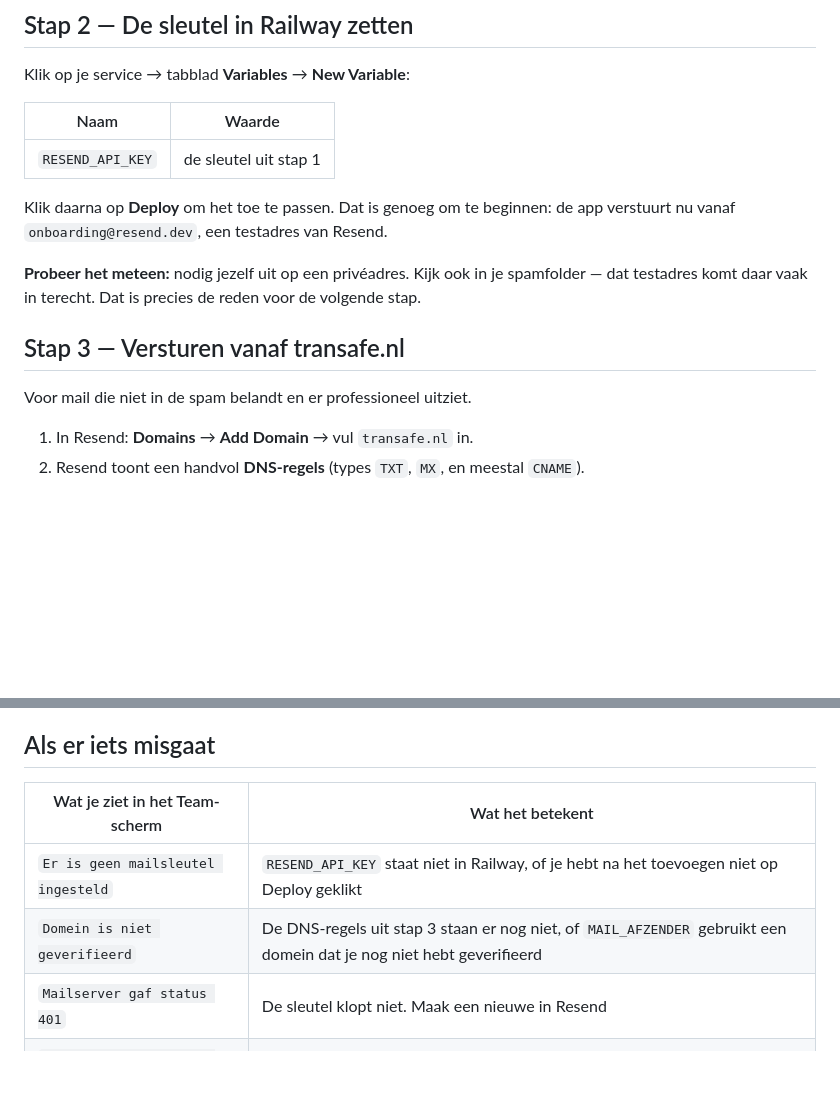
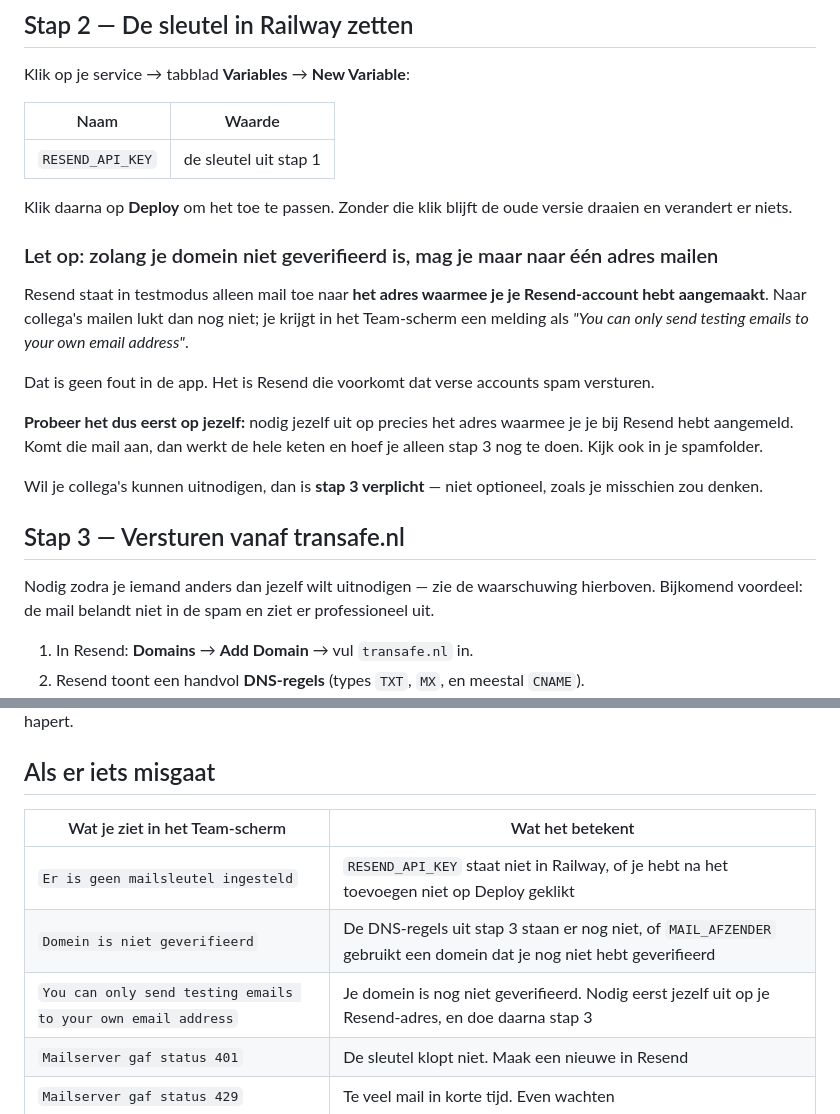
Before and after one commit to rimdehaan/RSS-feed, a Markdown page: taakbeheer/MAIL.md, 2 parts joined by grey strips. Rendered like a GitHub page; blank space fills up the shorter version.

Commit message:
Documenteer de testbeperking van Resend
Zolang je domein niet is geverifieerd, accepteert Resend alleen mail naar het
adres waarmee het account is aangemaakt. Uitnodigingen aan collega's mislukken
dan met een melding die klinkt alsof de app stuk is. MAIL.md waarschuwt daar nu
voor, noemt de exacte melding, en zegt dat domeinverificatie daarmee verplicht
is in plaats van optioneel.

Co-Authored-By: Claude Opus 5 <noreply@anthropic.com>
Claude-Session: https://claude.ai/code/session_011MafnfHp5fMcfA9fxtKXY6

```diff
--- a/taakbeheer/MAIL.md
+++ b/taakbeheer/MAIL.md
@@ -45,16 +45,31 @@ Klik op je service → tabblad **Variables** → **New Variable**:
 |---|---|
 | `RESEND_API_KEY` | de sleutel uit stap 1 |
 
-Klik daarna op **Deploy** om het toe te passen. Dat is genoeg om te beginnen: de app
-verstuurt nu vanaf `onboarding@resend.dev`, een testadres van Resend.
+Klik daarna op **Deploy** om het toe te passen. Zonder die klik blijft de oude
+versie draaien en verandert er niets.
 
-**Probeer het meteen:** nodig jezelf uit op een privéadres. Kijk ook in je
-spamfolder — dat testadres komt daar vaak in terecht. Dat is precies de reden voor
-de volgende stap.
+### Let op: zolang je domein niet geverifieerd is, mag je maar naar één adres mailen
+
+Resend staat in testmodus alleen mail toe naar **het adres waarmee je je Resend-account
+hebt aangemaakt**. Naar collega's mailen lukt dan nog niet; je krijgt in het
+Team-scherm een melding als *"You can only send testing emails to your own email
+address"*.
+
+Dat is geen fout in de app. Het is Resend die voorkomt dat verse accounts spam
+versturen.
+
+**Probeer het dus eerst op jezelf:** nodig jezelf uit op precies het adres waarmee je
+je bij Resend hebt aangemeld. Komt die mail aan, dan werkt de hele keten en hoef je
+alleen stap 3 nog te doen. Kijk ook in je spamfolder.
+
+Wil je collega's kunnen uitnodigen, dan is **stap 3 verplicht** — niet optioneel,
+zoals je misschien zou denken.
 
 ## Stap 3 — Versturen vanaf transafe.nl
 
-Voor mail die niet in de spam belandt en er professioneel uitziet.
+Nodig zodra je iemand anders dan jezelf wilt uitnodigen — zie de waarschuwing
+hierboven. Bijkomend voordeel: de mail belandt niet in de spam en ziet er
+professioneel uit.
 
 1. In Resend: **Domains** → **Add Domain** → vul `transafe.nl` in.
 2. Resend toont een handvol **DNS-regels** (types `TXT`, `MX`, en meestal `CNAME`).
@@ -96,6 +111,7 @@ erbij. Je kunt dus nooit vastlopen doordat de mail hapert.
 |---|---|
 | `Er is geen mailsleutel ingesteld` | `RESEND_API_KEY` staat niet in Railway, of je hebt na het toevoegen niet op Deploy geklikt |
 | `Domein is niet geverifieerd` | De DNS-regels uit stap 3 staan er nog niet, of `MAIL_AFZENDER` gebruikt een domein dat je nog niet hebt geverifieerd |
+| `You can only send testing emails to your own email address` | Je domein is nog niet geverifieerd. Nodig eerst jezelf uit op je Resend-adres, en doe daarna stap 3 |
 | `Mailserver gaf status 401` | De sleutel klopt niet. Maak een nieuwe in Resend |
 | `Mailserver gaf status 429` | Te veel mail in korte tijd. Even wachten |
 | Mail komt aan in spam | Je verstuurt nog vanaf het testadres. Doe stap 3 |
```
